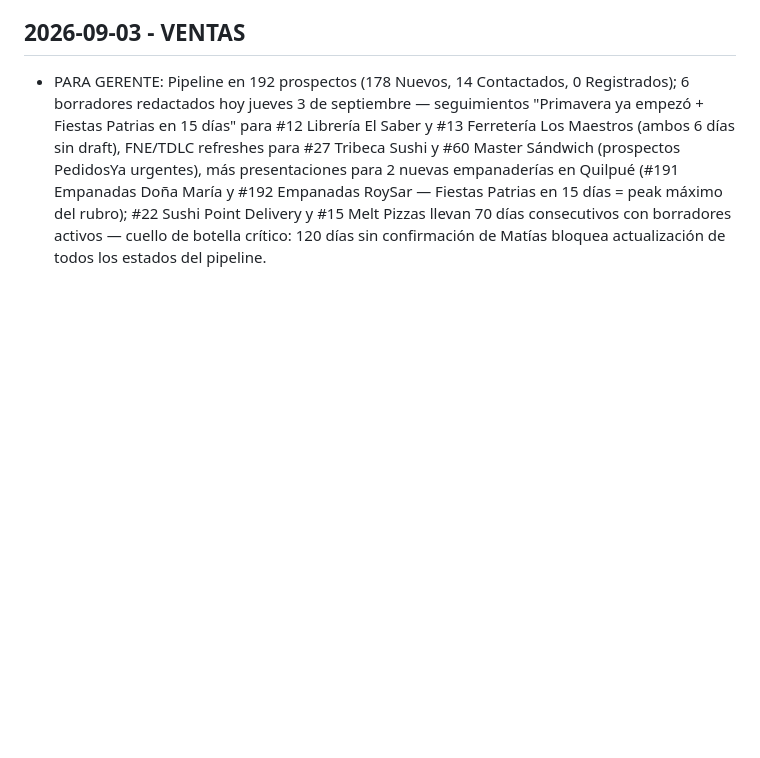
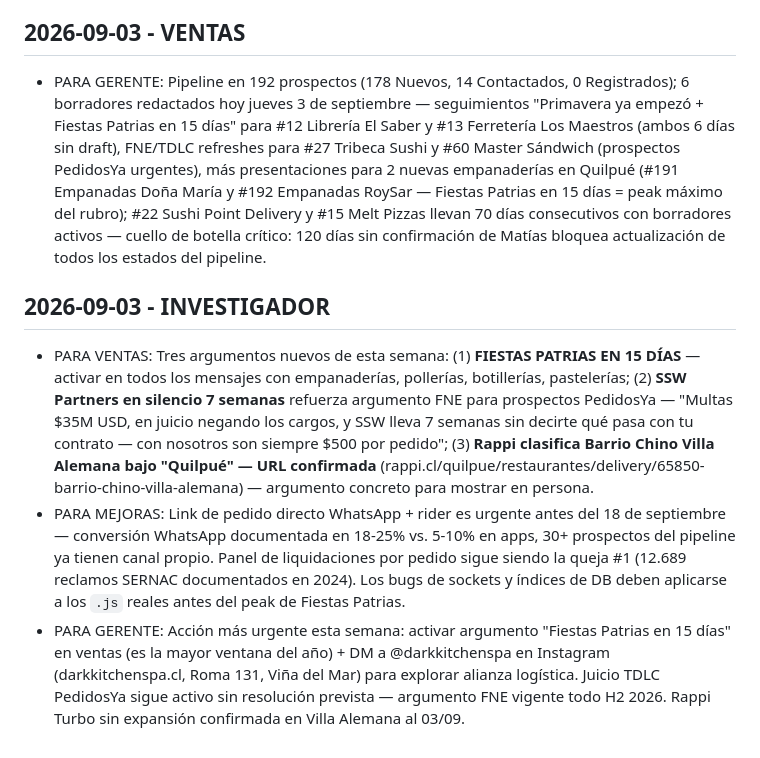
Before and after one commit to mfgonzalezv-commits/repartojusto, a Markdown page: reportes/cola.md, the part around the change. Rendered like a GitHub page; blank space fills up the shorter version.

```diff
--- a/reportes/cola.md
+++ b/reportes/cola.md
@@ -437,3 +437,8 @@ Lee reportes/investigador.md antes de redactar mensajes. Usa los argumentos conc
 
 ## 2026-09-03 - VENTAS
 - PARA GERENTE: Pipeline en 192 prospectos (178 Nuevos, 14 Contactados, 0 Registrados); 6 borradores redactados hoy jueves 3 de septiembre — seguimientos "Primavera ya empezó + Fiestas Patrias en 15 días" para #12 Librería El Saber y #13 Ferretería Los Maestros (ambos 6 días sin draft), FNE/TDLC refreshes para #27 Tribeca Sushi y #60 Master Sándwich (prospectos PedidosYa urgentes), más presentaciones para 2 nuevas empanaderías en Quilpué (#191 Empanadas Doña María y #192 Empanadas RoySar — Fiestas Patrias en 15 días = peak máximo del rubro); #22 Sushi Point Delivery y #15 Melt Pizzas llevan 70 días consecutivos con borradores activos — cuello de botella crítico: 120 días sin confirmación de Matías bloquea actualización de todos los estados del pipeline.
+
+## 2026-09-03 - INVESTIGADOR
+- PARA VENTAS: Tres argumentos nuevos de esta semana: (1) **FIESTAS PATRIAS EN 15 DÍAS** — activar en todos los mensajes con empanaderías, pollerías, botillerías, pastelerías; (2) **SSW Partners en silencio 7 semanas** refuerza argumento FNE para prospectos PedidosYa — "Multas $35M USD, en juicio negando los cargos, y SSW lleva 7 semanas sin decirte qué pasa con tu contrato — con nosotros son siempre $500 por pedido"; (3) **Rappi clasifica Barrio Chino Villa Alemana bajo "Quilpué" — URL confirmada** (rappi.cl/quilpue/restaurantes/delivery/65850-barrio-chino-villa-alemana) — argumento concreto para mostrar en persona.
+- PARA MEJORAS: Link de pedido directo WhatsApp + rider es urgente antes del 18 de septiembre — conversión WhatsApp documentada en 18-25% vs. 5-10% en apps, 30+ prospectos del pipeline ya tienen canal propio. Panel de liquidaciones por pedido sigue siendo la queja #1 (12.689 reclamos SERNAC documentados en 2024). Los bugs de sockets y índices de DB deben aplicarse a los `.js` reales antes del peak de Fiestas Patrias.
+- PARA GERENTE: Acción más urgente esta semana: activar argumento "Fiestas Patrias en 15 días" en ventas (es la mayor ventana del año) + DM a @darkkitchenspa en Instagram (darkkitchenspa.cl, Roma 131, Viña del Mar) para explorar alianza logística. Juicio TDLC PedidosYa sigue activo sin resolución prevista — argumento FNE vigente todo H2 2026. Rappi Turbo sin expansión confirmada en Villa Alemana al 03/09.
```
Also changed, not shown: reportes/investigador.md (+47 -45 lines).
